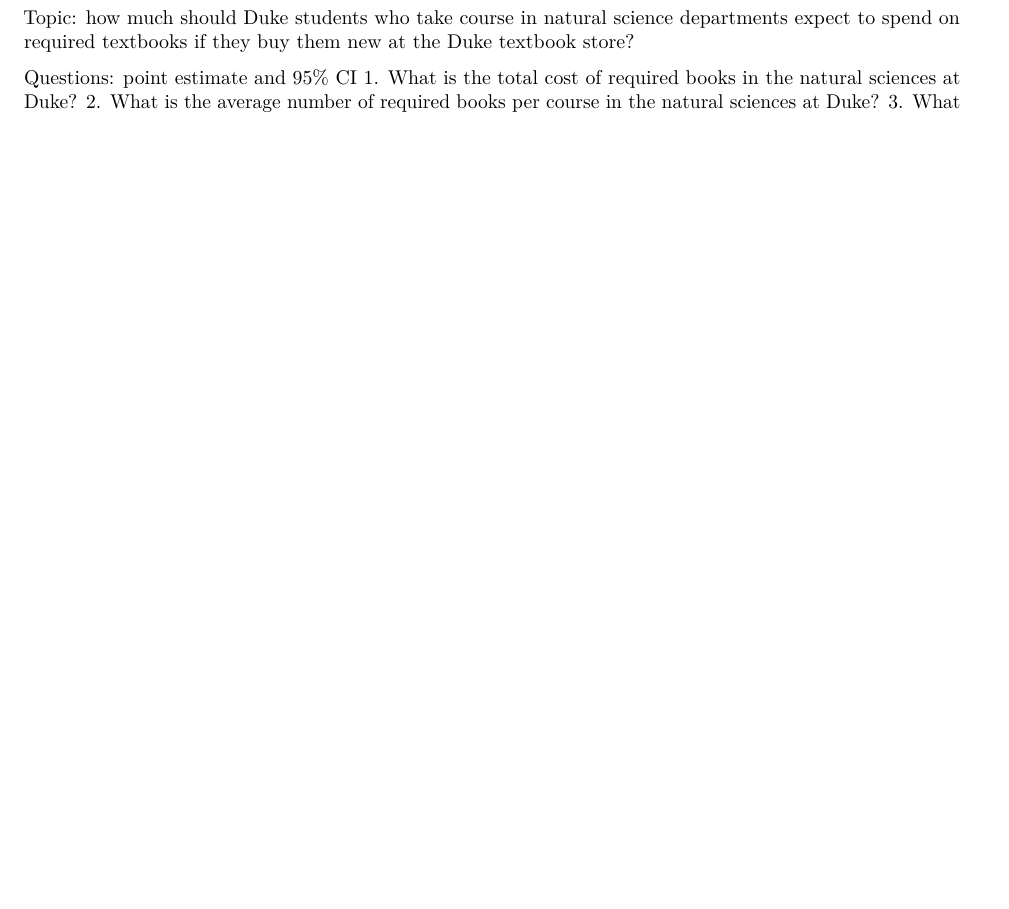
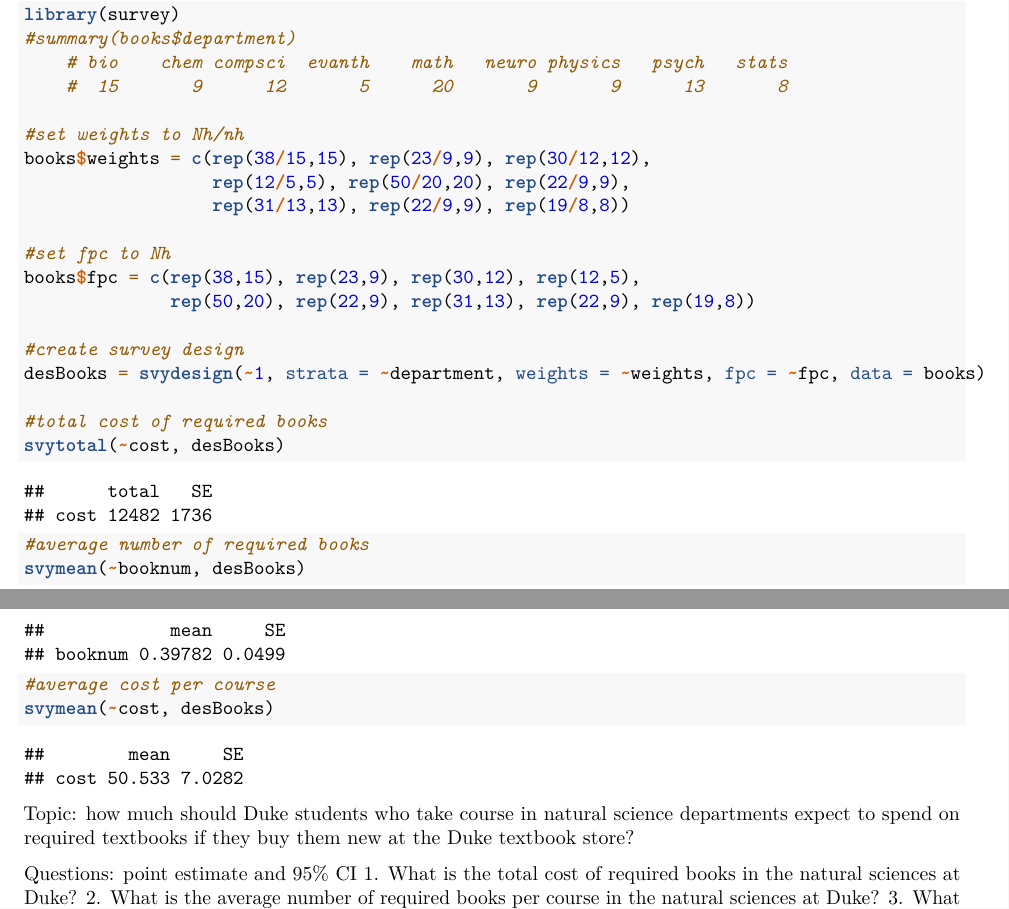
Before and after one commit to eddieyang97/STA322-Proj1, an R Markdown document (project1.Rmd): part of page 4 of 4 before the commit and two parts of pages 4 and 5 of 5 after it, the two joined at a grey line, cut at the place of the change, the shorter picture padded with empty space. Rendered offline with R 4.5, knitr and Pandoc, then LaTeX, with nearby package versions; drawn as R Markdown's standard PDF in place of the format the file asks for; some code elsewhere in the file could not run offline.

Commit message:
added preliminary survey design code

````diff
--- a/project1.Rmd
+++ b/project1.Rmd
@@ -54,7 +54,7 @@
   assign(paste("N", i, sep = ""), length(allCourses[[i]]))
   N = N + length(allCourses[[i]])
 }
-N # 247 courses in total
+#N # 247 courses in total
 
 set.seed(322)
 
@@ -89,6 +89,35 @@
 plot(books$department, books$cost)
 ```
 
+```{r message=FALSE, warning=FALSE}
+library(survey)
+#summary(books$department)
+    # bio    chem compsci  evanth    math   neuro physics   psych   stats
+    #  15       9      12       5      20       9       9      13       8
+
+#set weights to Nh/nh
+books$weights = c(rep(38/15,15), rep(23/9,9), rep(30/12,12),
+                  rep(12/5,5), rep(50/20,20), rep(22/9,9),
+                  rep(31/13,13), rep(22/9,9), rep(19/8,8))
+
+#set fpc to Nh
+books$fpc = c(rep(38,15), rep(23,9), rep(30,12), rep(12,5),
+              rep(50,20), rep(22,9), rep(31,13), rep(22,9), rep(19,8))
+
+#create survey design
+desBooks = svydesign(~1, strata = ~department, weights = ~weights, fpc = ~fpc, data = books)
+
+#total cost of required books
+svytotal(~cost, desBooks)
+
+#average number of required books
+svymean(~booknum, desBooks)
+
+#average cost per course
+svymean(~cost, desBooks)
+
+```
+
 Topic: how much should Duke students who take course in natural science departments expect to spend on required textbooks if they buy them new at the Duke textbook store?
 
 Questions: point estimate and 95% CI
````
